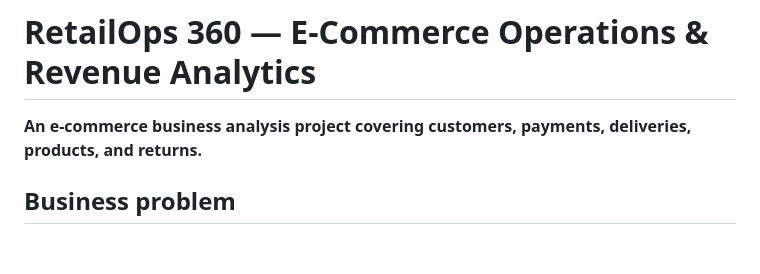
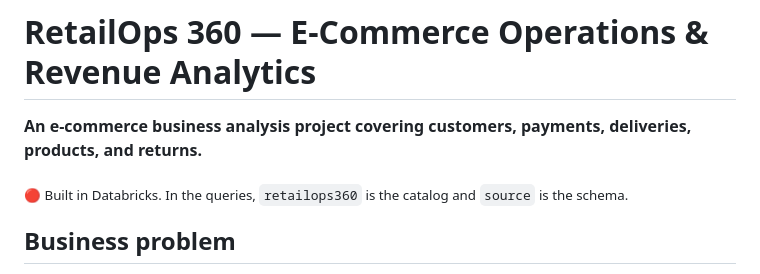
Before and after one commit to Dapinder-BI/RetailOps360-SQL-Analytics, a Markdown page: README.md, the part around the change. GitHub-like rendering; blank space fills up the shorter version.

Commit message:
docs: add Databricks context below project description

```diff
--- a/README.md
+++ b/README.md
@@ -1,6 +1,8 @@
 # RetailOps 360 — E-Commerce Operations & Revenue Analytics
 
 **An e-commerce business analysis project covering customers, payments, deliveries, products, and returns.**
+
+<sub>🔴 Built in Databricks. In the queries, `retailops360` is the catalog and `source` is the schema.</sub>
 
 ## Business problem
 
```
